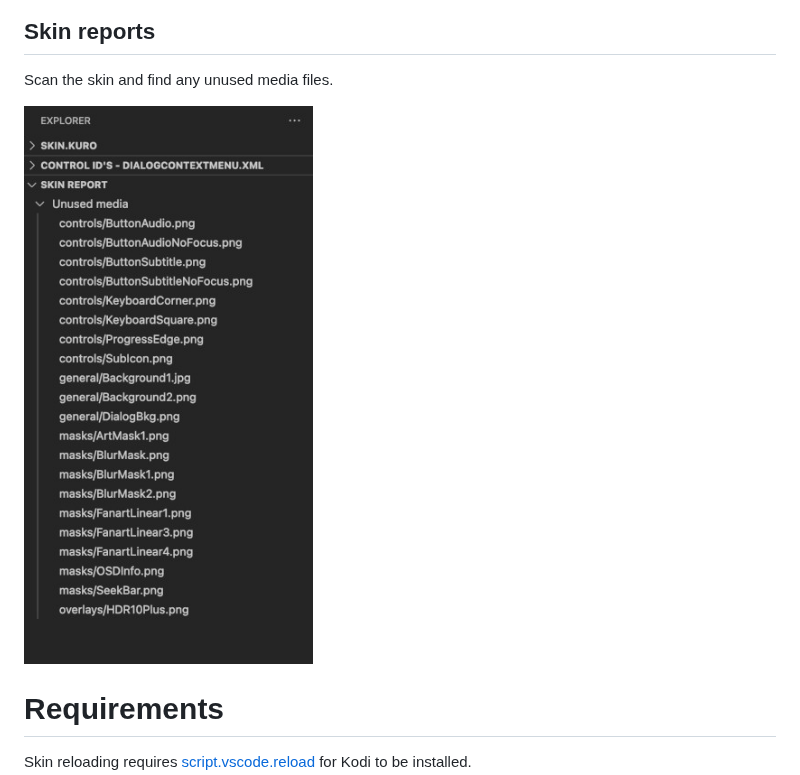
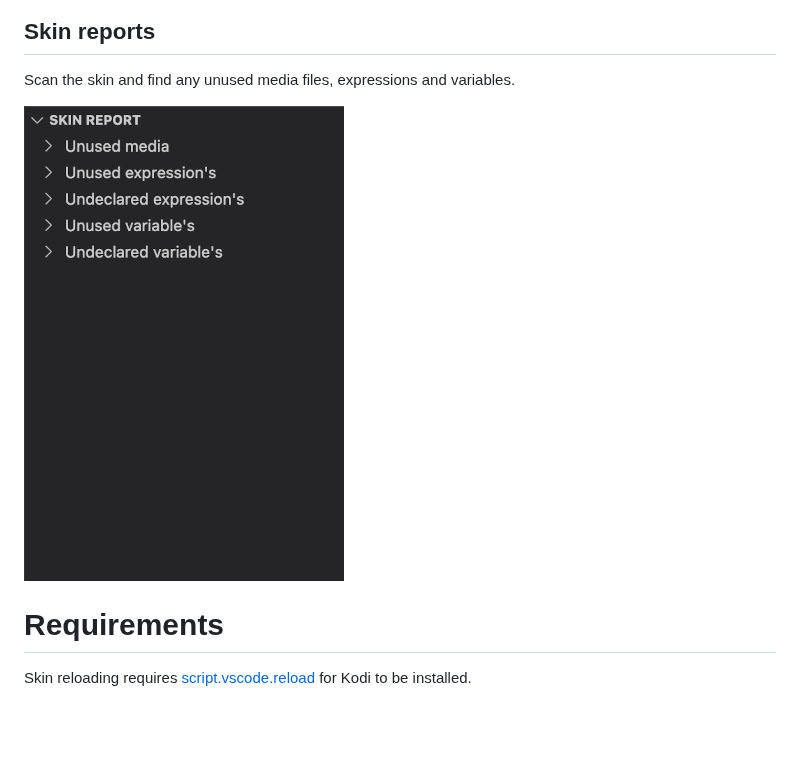
Before and after one commit to roidy/kodi-skin-tools, a Markdown page: README.md, the part around the change. GitHub-like rendering; pictures changed too: resources/readme/report.jpg; blank space fills up the shorter version.

```diff
--- a/README.md
+++ b/README.md
@@ -58,7 +58,7 @@ Show all the used control id's for the open xml document, and for known skin fil
 ![IDView](resources/readme/idview.jpg)
 
 ## Skin reports
-Scan the skin and find any unused media files.
+Scan the skin and find any unused media files, expressions and variables.
 
 ![Report](resources/readme/report.jpg)
 
```
Also changed, not shown: 2 other files.
